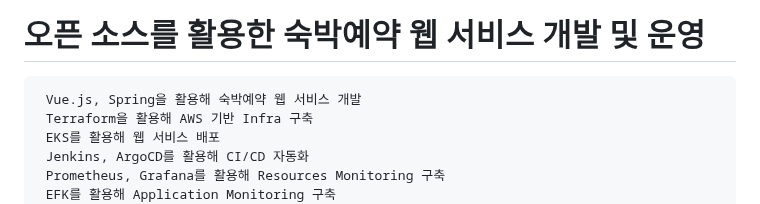
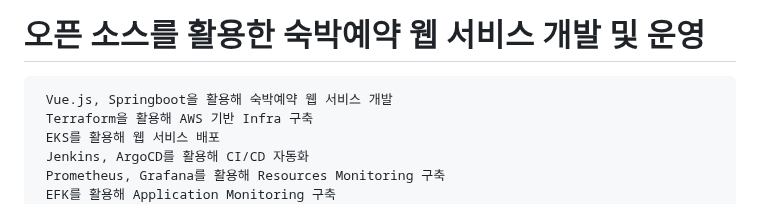
Before and after one commit to hyunjaebok/AWeSome_AWS_FinalProject, a Markdown page: README.md, the part around the change. Rendered like a GitHub page.

```diff
--- a/README.md
+++ b/README.md
@@ -1,5 +1,5 @@
 # 오픈 소스를 활용한 숙박예약 웹 서비스 개발 및 운영
-     Vue.js, Spring을 활용해 숙박예약 웹 서비스 개발
+     Vue.js, Springboot을 활용해 숙박예약 웹 서비스 개발
      Terraform을 활용해 AWS 기반 Infra 구축
      EKS를 활용해 웹 서비스 배포
      Jenkins, ArgoCD를 활용해 CI/CD 자동화
```
